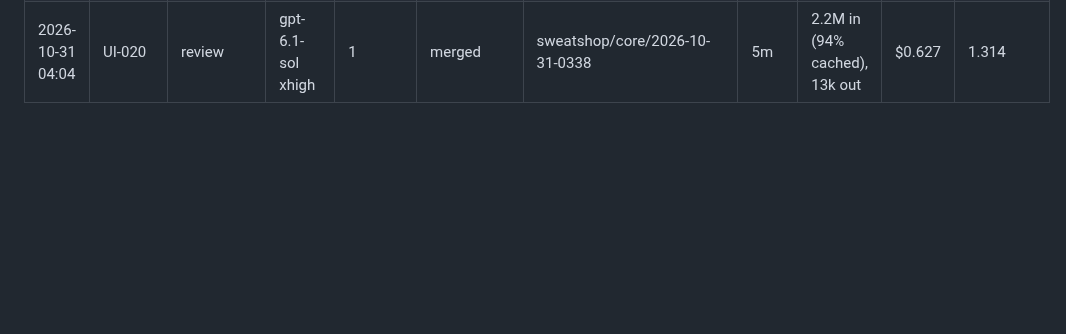
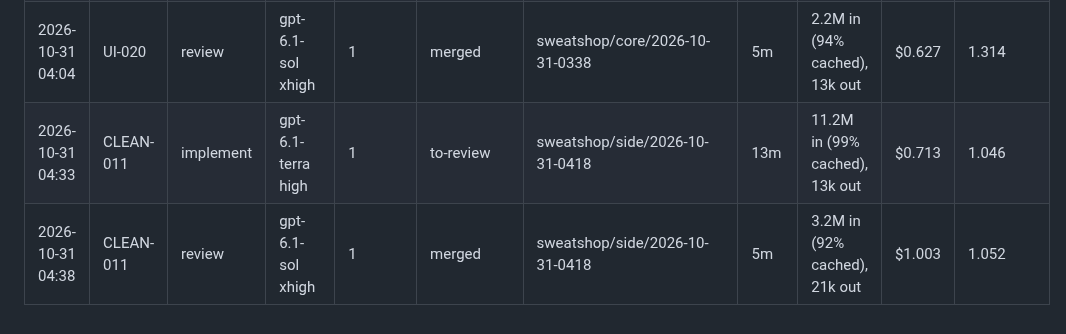
Before and after one commit to Laginho/P-Chess, a Markdown page: docs/run-log/run-log.md, the part around the change. Rendered like a GitHub page; blank space fills up the shorter version.

Commit message:
docs: side lane run records (run log, CLEAN-011)
Co-Authored-By: Claude Opus 5.5 <noreply@anthropic.com>

```diff
--- a/docs/run-log/run-log.md
+++ b/docs/run-log/run-log.md
@@ -203,3 +203,5 @@
 | 2026-10-31 03:54 | UI-020 | review | gpt-6.1-sol xhigh | 1 | reopened | sweatshop/core/2026-10-31-0338 | 5m | 3.3M in (95% cached), 16k out | $0.773 | 1.049 |
 | 2026-10-31 03:59 | UI-020 | implement | gpt-6.1-terra high | 1 | to-review | sweatshop/core/2026-10-31-0338 | 4m | 2.6M in (98% cached), 7k out | $0.212 | 1.043 |
 | 2026-10-31 04:04 | UI-020 | review | gpt-6.1-sol xhigh | 1 | merged | sweatshop/core/2026-10-31-0338 | 5m | 2.2M in (94% cached), 13k out | $0.627 | 1.314 |
+| 2026-10-31 04:33 | CLEAN-011 | implement | gpt-6.1-terra high | 1 | to-review | sweatshop/side/2026-10-31-0418 | 13m | 11.2M in (99% cached), 13k out | $0.713 | 1.046 |
+| 2026-10-31 04:38 | CLEAN-011 | review | gpt-6.1-sol xhigh | 1 | merged | sweatshop/side/2026-10-31-0418 | 5m | 3.2M in (92% cached), 21k out | $1.003 | 1.052 |
```
